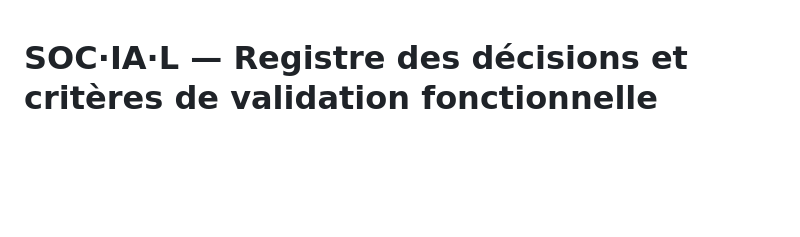
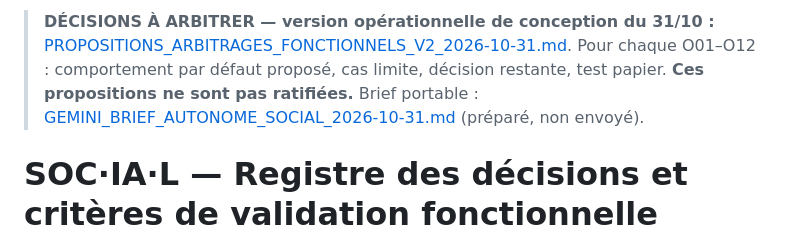
Before and after one commit to contact101-collab/SOC.IA.L, a Markdown page: REGISTRE_DECISIONS_SOCIAL_2026-10-31.md, the part around the change. GitHub-like rendering; blank space fills up the shorter version.

Commit message:
docs(product): link unratified 12 decision proposals and self-contained Gemini critique brief

```diff
--- a/REGISTRE_DECISIONS_SOCIAL_2026-10-31.md
+++ b/REGISTRE_DECISIONS_SOCIAL_2026-10-31.md
@@ -1,3 +1,5 @@
+> **DÉCISIONS À ARBITRER — version opérationnelle de conception du 31/10 :** [PROPOSITIONS_ARBITRAGES_FONCTIONNELS_V2_2026-10-31.md](PROPOSITIONS_ARBITRAGES_FONCTIONNELS_V2_2026-10-31.md). Pour chaque O01–O12 : comportement par défaut proposé, cas limite, décision restante, test papier. **Ces propositions ne sont pas ratifiées.** Brief portable : [GEMINI_BRIEF_AUTONOME_SOCIAL_2026-10-31.md](GEMINI_BRIEF_AUTONOME_SOCIAL_2026-10-31.md) (préparé, non envoyé).
+
 # SOC·IA·L — Registre des décisions et critères de validation fonctionnelle
 **Version D1 · 31 octobre 2026 · Document directeur de CONCEPTION, non autorisation de programmation**
 
```
